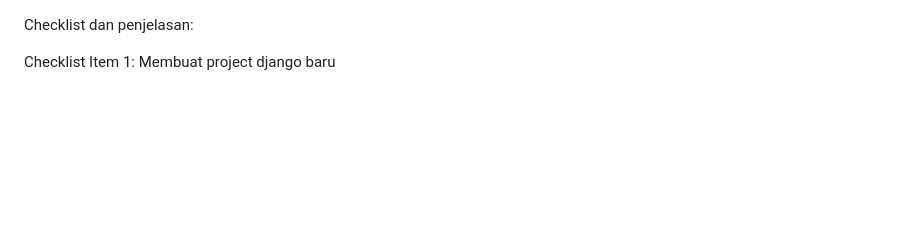
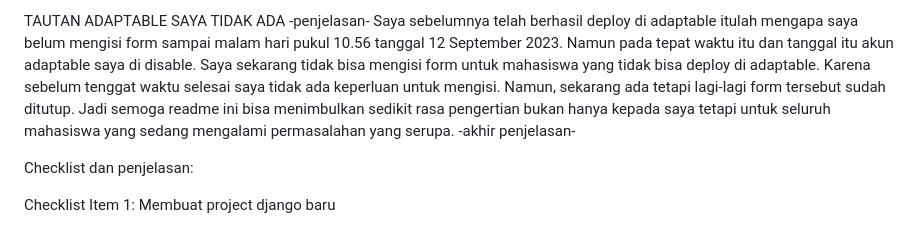
Before and after one commit to DhafinFK/mie-katalog, a Markdown page: README.md, the part around the change. GitHub-like rendering; blank space fills up the shorter version.

Commit message:
menambahkan tautan adaptable yang nyatanya tidak ada

```diff
--- a/README.md
+++ b/README.md
@@ -1,3 +1,9 @@
+TAUTAN ADAPTABLE SAYA TIDAK ADA
+-penjelasan-
+Saya sebelumnya telah berhasil deploy di adaptable itulah mengapa saya belum mengisi form sampai malam hari pukul 10.56 tanggal 12 September 2023. Namun pada tepat waktu itu dan tanggal itu akun adaptable saya di disable. Saya sekarang tidak bisa mengisi form untuk mahasiswa yang tidak bisa deploy di adaptable. Karena sebelum tenggat waktu selesai saya tidak ada keperluan untuk mengisi. Namun, sekarang ada tetapi lagi-lagi form tersebut sudah ditutup. Jadi semoga readme ini bisa menimbulkan sedikit rasa pengertian bukan hanya kepada saya tetapi untuk seluruh mahasiswa yang sedang mengalami permasalahan yang serupa.
+-akhir penjelasan-
+
+
 Checklist dan penjelasan:
 
 Checklist Item 1: Membuat project django baru
```
